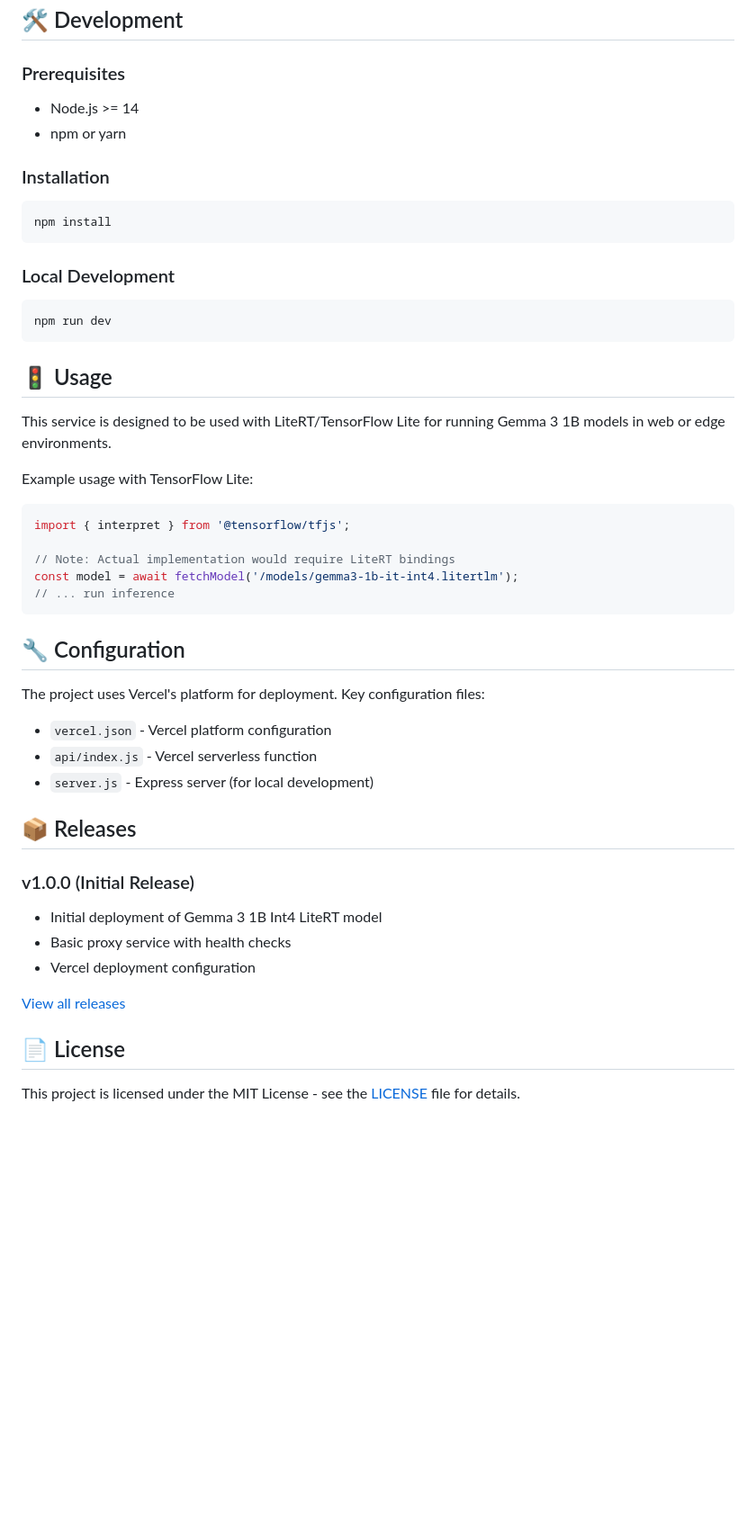
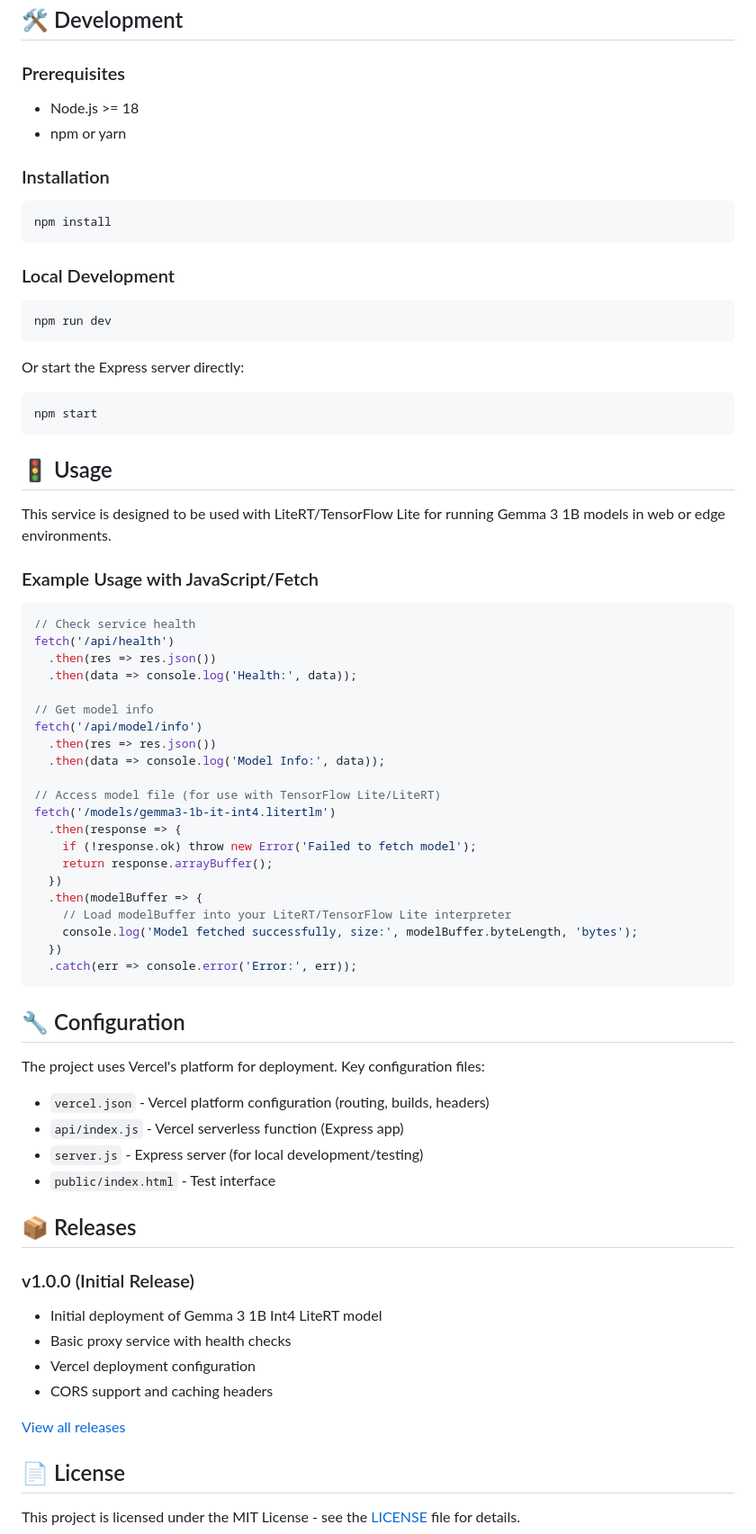
Before and after one commit to ttracx/vercel-gemma-3-1b, a Markdown page: README.md, the part around one of its changes. Shown at 90% size. Drawn GitHub-style; blank space fills up the shorter version.

Commit message:
Update README with badges and improved documentation

````diff
--- a/README.md
+++ b/README.md
@@ -53,7 +56,7 @@ Proxies the model file from Supabase with caching headers.
 
 ### Prerequisites
 
-- Node.js >= 14
+- Node.js >= 18
 - npm or yarn
 
 ### Installation
@@ -68,26 +71,50 @@ npm install
 npm run dev
 ```
 
+Or start the Express server directly:
+
+```bash
+npm start
+```
+
 ## 🚦 Usage
 
 This service is designed to be used with LiteRT/TensorFlow Lite for running Gemma 3 1B models in web or edge environments.
 
-Example usage with TensorFlow Lite:
+### Example Usage with JavaScript/Fetch
+
 ```javascript
-import { interpret } from '@tensorflow/tfjs';
+// Check service health
+fetch('/api/health')
+  .then(res => res.json())
+  .then(data => console.log('Health:', data));
 
-// Note: Actual implementation would require LiteRT bindings
-const model = await fetchModel('/models/gemma3-1b-it-int4.litertlm');
-// ... run inference
+// Get model info
+fetch('/api/model/info')
+  .then(res => res.json())
+  .then(data => console.log('Model Info:', data));
+
+// Access model file (for use with TensorFlow Lite/LiteRT)
+fetch('/models/gemma3-1b-it-int4.litertlm')
+  .then(response => {
+    if (!response.ok) throw new Error('Failed to fetch model');
+    return response.arrayBuffer();
+  })
+  .then(modelBuffer => {
+    // Load modelBuffer into your LiteRT/TensorFlow Lite interpreter
+    console.log('Model fetched successfully, size:', modelBuffer.byteLength, 'bytes');
+  })
+  .catch(err => console.error('Error:', err));
 ```
 
 ## 🔧 Configuration
 
 The project uses Vercel's platform for deployment. Key configuration files:
 
-- `vercel.json` - Vercel platform configuration
-- `api/index.js` - Vercel serverless function
-- `server.js` - Express server (for local development)
+- `vercel.json` - Vercel platform configuration (routing, builds, headers)
+- `api/index.js` - Vercel serverless function (Express app)
+- `server.js` - Express server (for local development/testing)
+- `public/index.html` - Test interface
 
 ## 📦 Releases
 
@@ -95,4 +122,5 @@ The project uses Vercel's platform for deployment. Key configuration files:
 - Initial deployment of Gemma 3 1B Int4 LiteRT model
 - Basic proxy service with health checks
 - Vercel deployment configuration
+- CORS support and caching headers
 
````
Also changed, not shown: other parts of README.md (+8 -5 lines).
